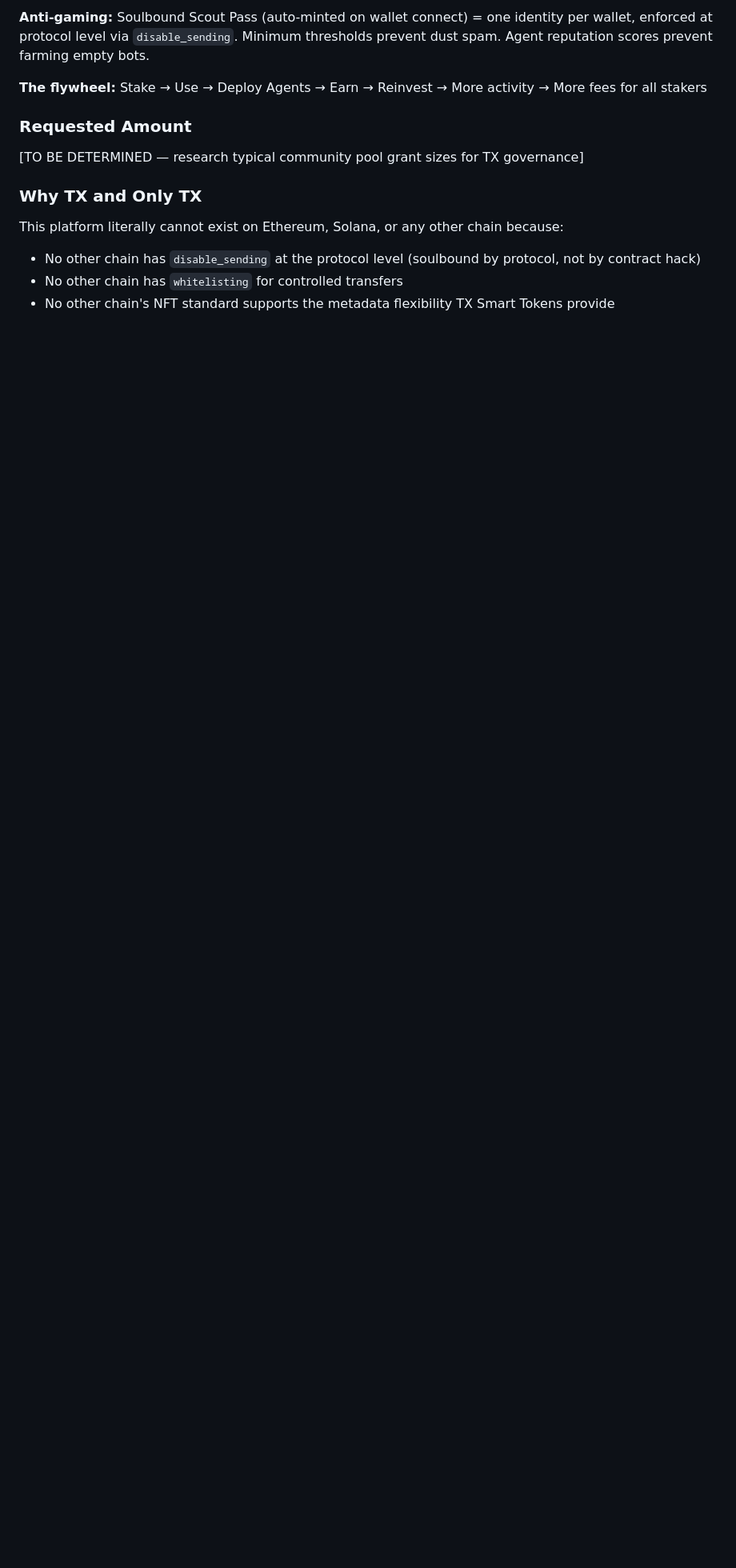
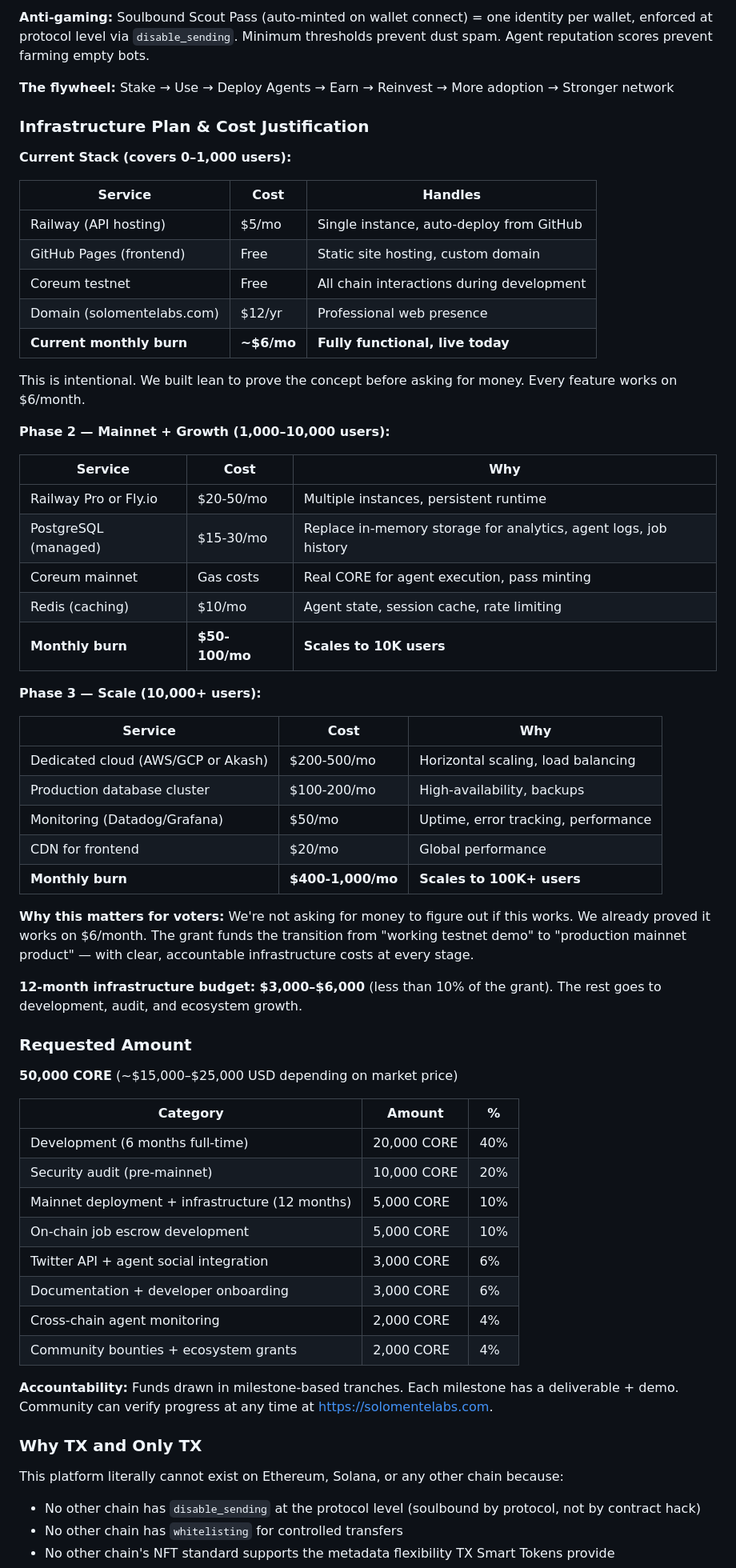
Before and after one commit to EpicLoop365/txai-token-creation-command-line-tool, a Markdown page: docs/coreum-grant-proposal.md, the part around one of its changes. Shown at 80% size. Rendered like a GitHub page; blank space fills up the shorter version.

Commit message:
Add infrastructure scaling plan + 50K CORE budget to grant proposal
Co-Authored-By: Claude Opus 4.6 <noreply@anthropic.com>

```diff
--- a/docs/coreum-grant-proposal.md
+++ b/docs/coreum-grant-proposal.md
@@ -137,10 +131,62 @@ This is not a traditional airdrop. TXAI distributes ownership based on three lay
 
 **Anti-gaming:** Soulbound Scout Pass (auto-minted on wallet connect) = one identity per wallet, enforced at protocol level via `disable_sending`. Minimum thresholds prevent dust spam. Agent reputation scores prevent farming empty bots.
 
-**The flywheel:** Stake → Use → Deploy Agents → Earn → Reinvest → More activity → More fees for all stakers
+**The flywheel:** Stake → Use → Deploy Agents → Earn → Reinvest → More adoption → Stronger network
+
+### Infrastructure Plan & Cost Justification
+
+**Current Stack (covers 0–1,000 users):**
+
+| Service | Cost | Handles |
+|---------|------|---------|
+| Railway (API hosting) | $5/mo | Single instance, auto-deploy from GitHub |
+| GitHub Pages (frontend) | Free | Static site hosting, custom domain |
+| Coreum testnet | Free | All chain interactions during development |
+| Domain (solomentelabs.com) | $12/yr | Professional web presence |
+| **Current monthly burn** | **~$6/mo** | **Fully functional, live today** |
+
+This is intentional. We built lean to prove the concept before asking for money. Every feature works on $6/month.
+
+**Phase 2 — Mainnet + Growth (1,000–10,000 users):**
+
+| Service | Cost | Why |
+|---------|------|-----|
+| Railway Pro or Fly.io | $20-50/mo | Multiple instances, persistent runtime |
+| PostgreSQL (managed) | $15-30/mo | Replace in-memory storage for analytics, agent logs, job history |
+| Coreum mainnet | Gas costs | Real CORE for agent execution, pass minting |
+| Redis (caching) | $10/mo | Agent state, session cache, rate limiting |
+| **Monthly burn** | **$50-100/mo** | **Scales to 10K users** |
+
+**Phase 3 — Scale (10,000+ users):**
+
+| Service | Cost | Why |
+|---------|------|-----|
+| Dedicated cloud (AWS/GCP or Akash) | $200-500/mo | Horizontal scaling, load balancing |
+| Production database cluster | $100-200/mo | High-availability, backups |
+| Monitoring (Datadog/Grafana) | $50/mo | Uptime, error tracking, performance |
+| CDN for frontend | $20/mo | Global performance |
+| **Monthly burn** | **$400-1,000/mo** | **Scales to 100K+ users** |
+
+**Why this matters for voters:** We're not asking for money to figure out if this works. We already proved it works on $6/month. The grant funds the transition from "working testnet demo" to "production mainnet product" — with clear, accountable infrastructure costs at every stage.
+
+**12-month infrastructure budget: $3,000–$6,000** (less than 10% of the grant). The rest goes to development, audit, and ecosystem growth.
 
 ### Requested Amount
-[TO BE DETERMINED — research typical community pool grant sizes for TX governance]
+
+**50,000 CORE** (~$15,000–$25,000 USD depending on market price)
+
+| Category | Amount | % |
+|----------|--------|---|
+| Development (6 months full-time) | 20,000 CORE | 40% |
+| Security audit (pre-mainnet) | 10,000 CORE | 20% |
+| Mainnet deployment + infrastructure (12 months) | 5,000 CORE | 10% |
+| On-chain job escrow development | 5,000 CORE | 10% |
+| Twitter API + agent social integration | 3,000 CORE | 6% |
+| Documentation + developer onboarding | 3,000 CORE | 6% |
+| Cross-chain agent monitoring | 2,000 CORE | 4% |
+| Community bounties + ecosystem grants | 2,000 CORE | 4% |
+
+**Accountability:** Funds drawn in milestone-based tranches. Each milestone has a deliverable + demo. Community can verify progress at any time at https://solomentelabs.com.
 
 ### Why TX and Only TX
 
```
Also changed, not shown: other parts of docs/coreum-grant-proposal.md (+7 -13 lines), docs/coreum-grant-application.md (+1 -1 lines).
